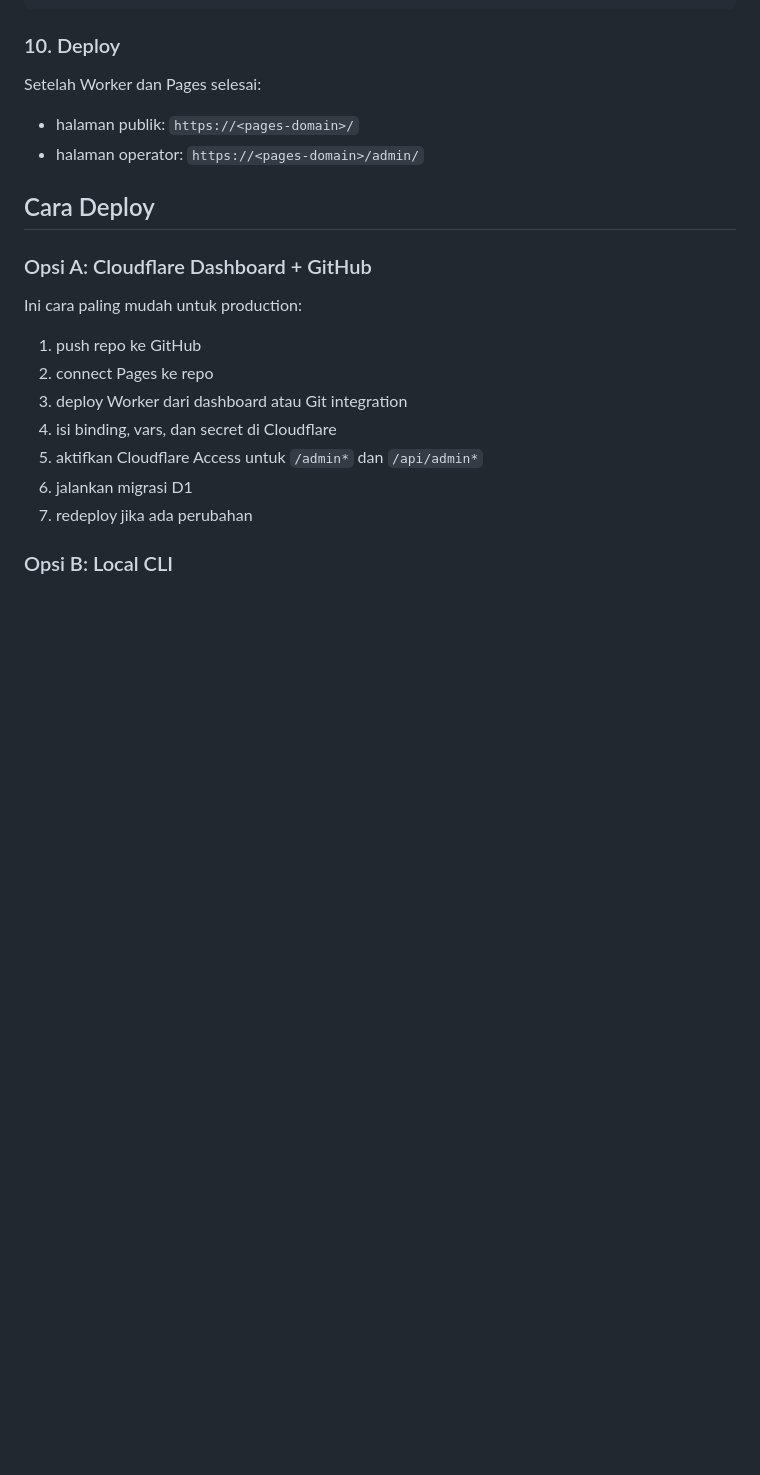
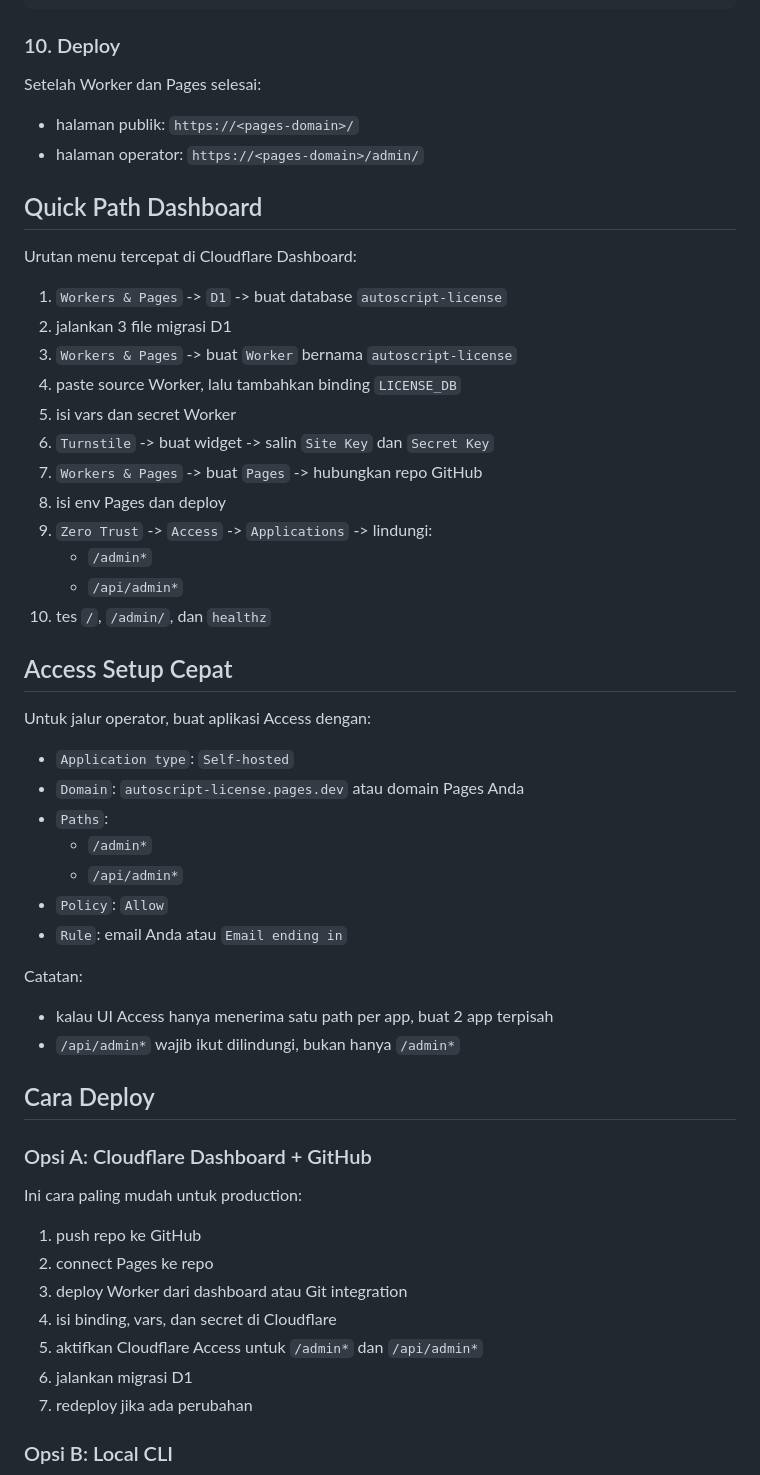
Before and after one commit to superdecrypt-dev/autoscript-license, a Markdown page: README.md, the part around one of its changes. Drawn GitHub-style; blank space fills up the shorter version.

Commit message:
Expand dashboard and Access docs

```diff
--- a/README.md
+++ b/README.md
@@ -296,6 +296,39 @@ Setelah Worker dan Pages selesai:
 - halaman publik: `https://<pages-domain>/`
 - halaman operator: `https://<pages-domain>/admin/`
 
+## Quick Path Dashboard
+
+Urutan menu tercepat di Cloudflare Dashboard:
+
+1. `Workers & Pages` -> `D1` -> buat database `autoscript-license`
+2. jalankan 3 file migrasi D1
+3. `Workers & Pages` -> buat `Worker` bernama `autoscript-license`
+4. paste source Worker, lalu tambahkan binding `LICENSE_DB`
+5. isi vars dan secret Worker
+6. `Turnstile` -> buat widget -> salin `Site Key` dan `Secret Key`
+7. `Workers & Pages` -> buat `Pages` -> hubungkan repo GitHub
+8. isi env Pages dan deploy
+9. `Zero Trust` -> `Access` -> `Applications` -> lindungi:
+   - `/admin*`
+   - `/api/admin*`
+10. tes `/`, `/admin/`, dan `healthz`
+
+## Access Setup Cepat
+
+Untuk jalur operator, buat aplikasi Access dengan:
+
+- `Application type`: `Self-hosted`
+- `Domain`: `autoscript-license.pages.dev` atau domain Pages Anda
+- `Paths`:
+  - `/admin*`
+  - `/api/admin*`
+- `Policy`: `Allow`
+- `Rule`: email Anda atau `Email ending in`
+
+Catatan:
+- kalau UI Access hanya menerima satu path per app, buat 2 app terpisah
+- `/api/admin*` wajib ikut dilindungi, bukan hanya `/admin*`
+
 ## Cara Deploy
 
 ### Opsi A: Cloudflare Dashboard + GitHub
```
Also changed, not shown: other parts of README.md (+32 -0 lines).
